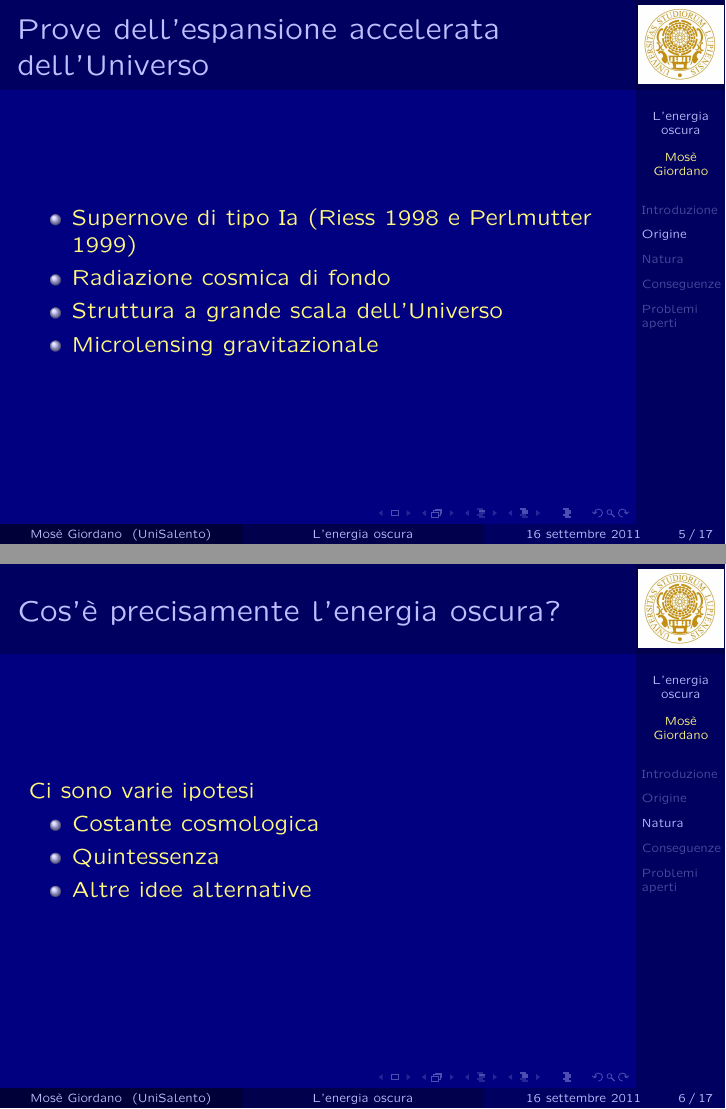
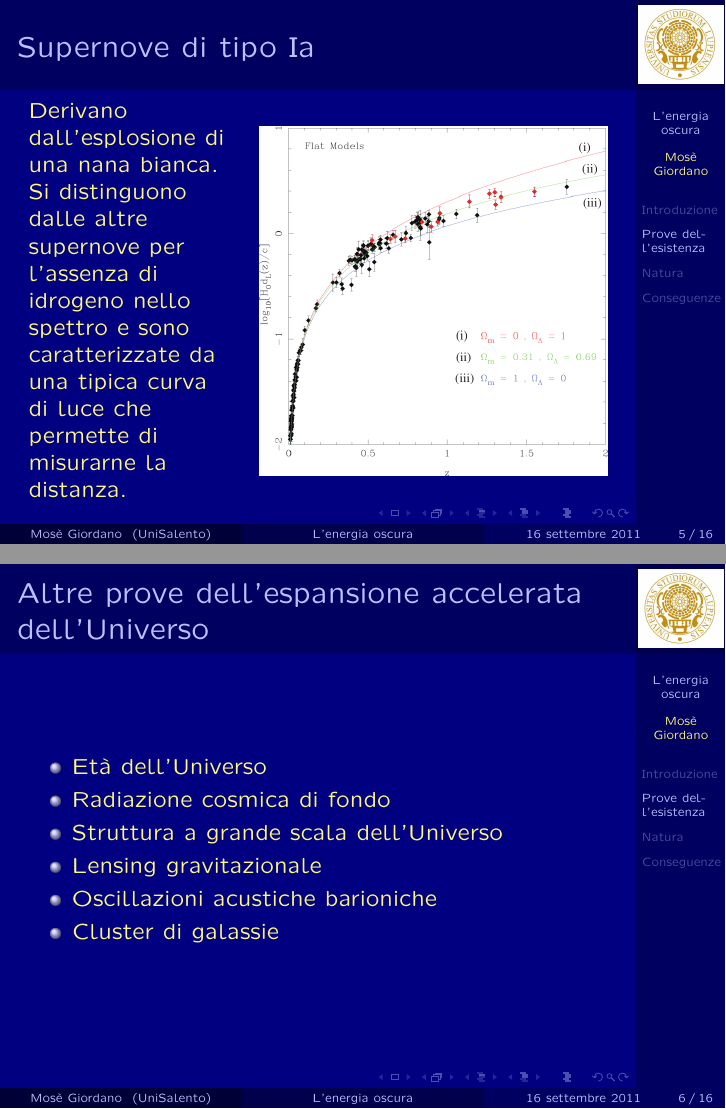
Before and after one commit to giordano/seminario, LaTeX slides (seminario.tex, which reads slide.tex): pages 5 and 6 of 29 before the commit and pages 5 and 6 of 26 after it, joined at a grey line. Compiled offline with pdfLaTeX.

Commit message:
aggiorno

```diff
--- a/slide.tex
+++ b/slide.tex
@@ -17,7 +17,7 @@
   \includegraphics[width=\columnwidth]{DarkMatterPie}
 \end{frame}
 
-\section[Origine]{Origine dell'energia oscura}
+\section[Prove dell'esistenza]{Prove dell'esistenza dell'energia oscura}
 
 \begin{frame}
   \frametitle{Perché serve l'energia oscura?}
@@ -29,12 +29,28 @@
 \end{frame}
 
 \begin{frame}
-  \frametitle{Prove dell'espansione accelerata dell'Universo}
+  \frametitle{Supernove di tipo Ia}
+  \begin{columns}
+    \begin{column}{0.35\textwidth}
+      Derivano dall'esplosione di una nana bianca. Si distinguono dalle altre
+      supernove per l'assenza di idrogeno nello spettro e sono caratterizzate da
+      una tipica curva di luce che permette di misurarne la distanza.
+    \end{column}
+    \begin{column}{0.6\textwidth}
+      \includegraphics[width=\columnwidth]{fitting}
+    \end{column}
+  \end{columns}
+\end{frame}
+
+\begin{frame}
+  \frametitle{Altre prove dell'espansione accelerata dell'Universo}
   \begin{itemize}
-  \item Supernove di tipo Ia (Riess 1998 e Perlmutter 1999)
+  \item Età dell'Universo
   \item Radiazione cosmica di fondo
   \item Struttura a grande scala dell'Universo
-  \item Microlensing gravitazionale
+  \item Lensing gravitazionale
+  \item Oscillazioni acustiche barioniche
+  \item Cluster di galassie
   \end{itemize}
 \end{frame}
 
```
Also changed, not shown: Immagini/fitting.png (added), slide.tex (42 more changed lines).
